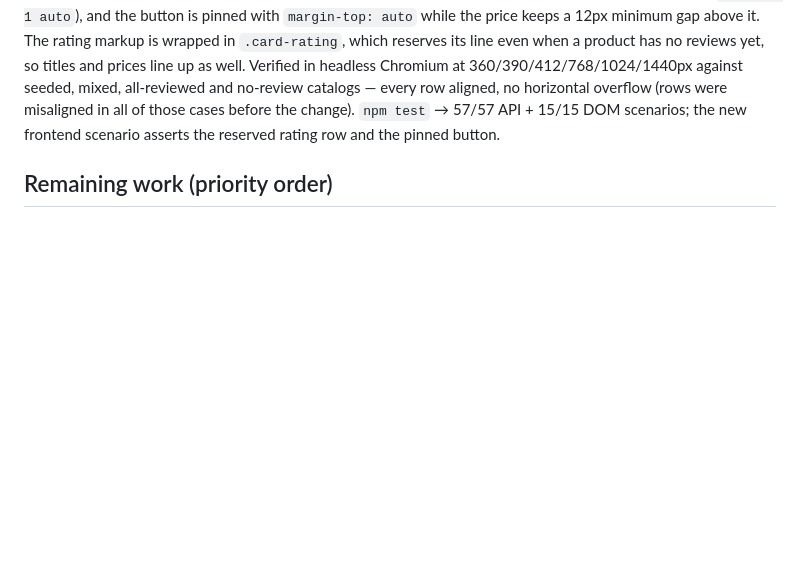
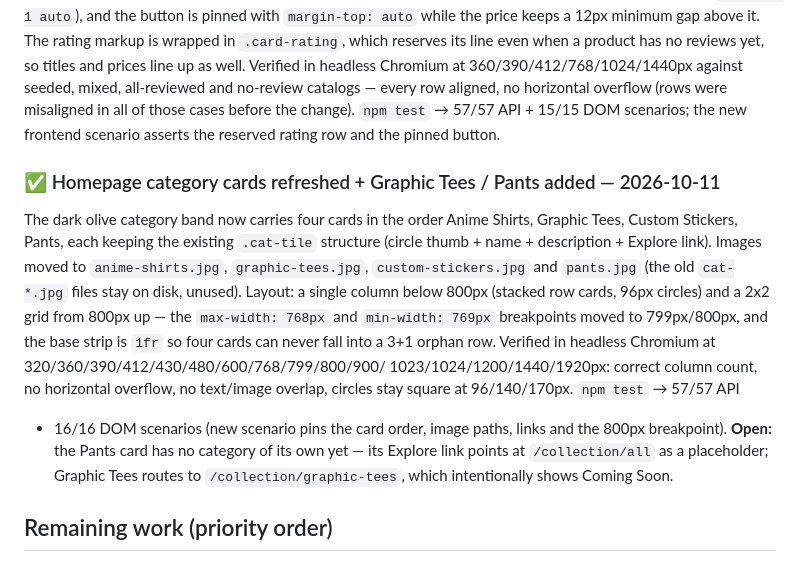
Before and after one commit to Dawood14210/kage-culture, a Markdown page: AUDIT.md, the part around the change. Drawn GitHub-style; blank space fills up the shorter version.

Commit message:
Log the homepage category-card update in AUDIT.md
Co-authored-by: arena-agent <297053741+arena-agent@users.noreply.github.com>

```diff
--- a/AUDIT.md
+++ b/AUDIT.md
@@ -441,6 +441,24 @@ mixed, all-reviewed and no-review catalogs — every row aligned, no horizontal
 15/15 DOM scenarios; the new frontend scenario asserts the reserved rating row and the
 pinned button.
 
+### ✅ Homepage category cards refreshed + Graphic Tees / Pants added — 2026-10-11
+
+The dark olive category band now carries four cards in the order Anime Shirts,
+Graphic Tees, Custom Stickers, Pants, each keeping the existing `.cat-tile`
+structure (circle thumb + name + description + Explore link). Images moved to
+`anime-shirts.jpg`, `graphic-tees.jpg`, `custom-stickers.jpg` and `pants.jpg`
+(the old `cat-*.jpg` files stay on disk, unused). Layout: a single column below
+800px (stacked row cards, 96px circles) and a 2x2 grid from 800px up — the
+`max-width: 768px` and `min-width: 769px` breakpoints moved to 799px/800px, and
+the base strip is `1fr` so four cards can never fall into a 3+1 orphan row.
+Verified in headless Chromium at 320/360/390/412/430/480/600/768/799/800/900/
+1023/1024/1200/1440/1920px: correct column count, no horizontal overflow, no
+text/image overlap, circles stay square at 96/140/170px. `npm test` → 57/57 API
++ 16/16 DOM scenarios (new scenario pins the card order, image paths, links and
+the 800px breakpoint). **Open:** the Pants card has no category of its own yet —
+its Explore link points at `/collection/all` as a placeholder; Graphic Tees
+routes to `/collection/graphic-tees`, which intentionally shows Coming Soon.
+
 ## Remaining work (priority order)
 
 *API-side queue (C1, H1–H4, M1–M7, L1/L3–L7) completed 2026-09-23. FE-criticals
```
